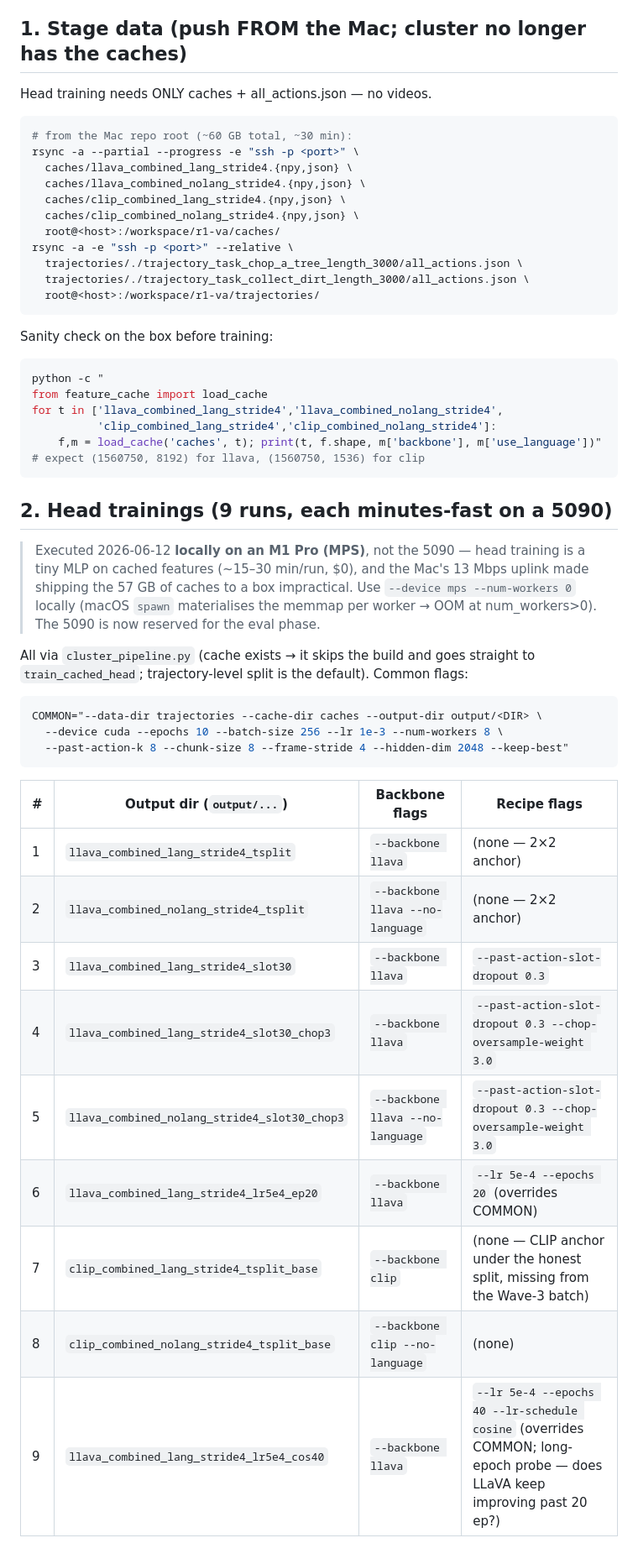
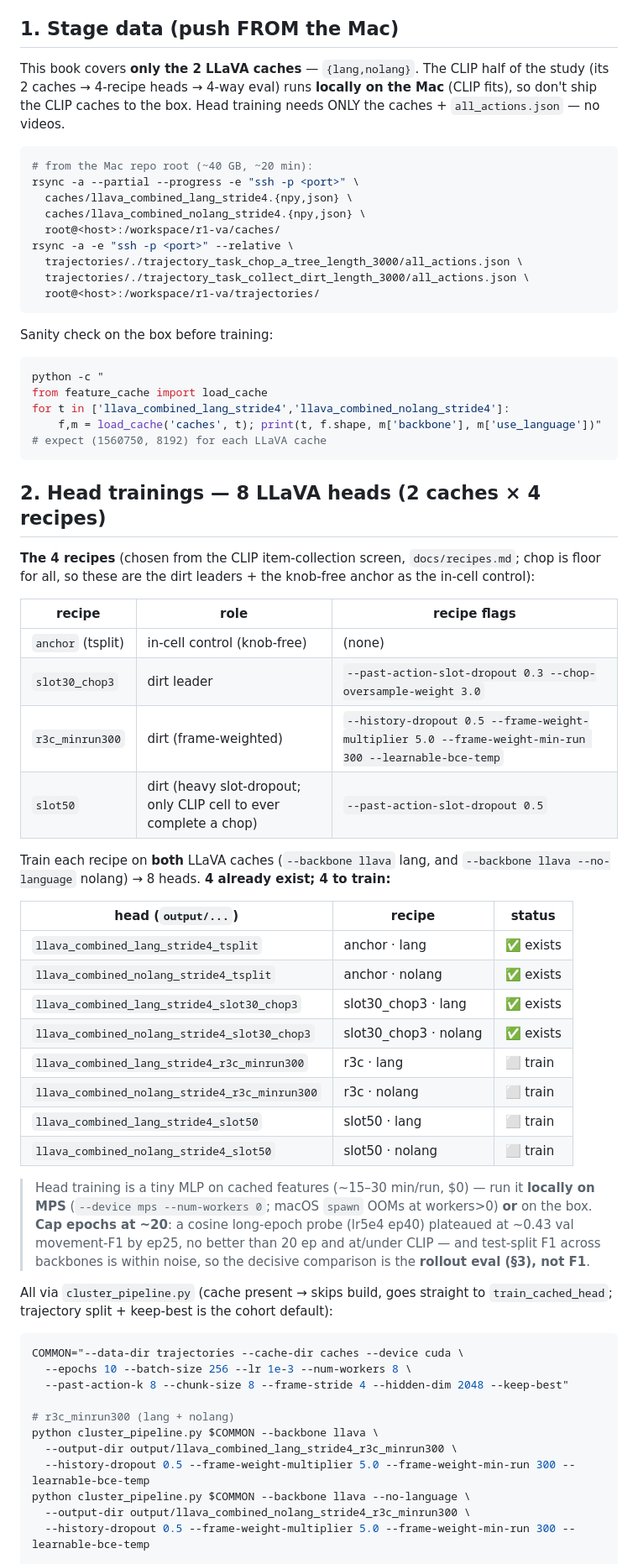
Before and after one commit to DACN-1/MC-AI, a Markdown page: docs/llava_5090_runbook.md, the part around one of its changes. Shown at 84% size. Rendered like a GitHub page.

````diff
--- a/docs/llava_5090_runbook.md
+++ b/docs/llava_5090_runbook.md
@@ -35,17 +35,18 @@ profiles — plus the mandatory knob-free 2×2 anchor.
   MineRL docker client connects with `--remote-agent <host>:8765`; the
   JPEG+keep-alive transport handles the tunnel).
 
-## 1. Stage data (push FROM the Mac; cluster no longer has the caches)
+## 1. Stage data (push FROM the Mac)
 
-Head training needs ONLY caches + all_actions.json — no videos.
+This book covers **only the 2 LLaVA caches** — `{lang,nolang}`. The CLIP half of
+the study (its 2 caches → 4-recipe heads → 4-way eval) runs **locally on the Mac**
+(CLIP fits), so don't ship the CLIP caches to the box. Head training needs ONLY
+the caches + `all_actions.json` — no videos.
 
 ```bash
-# from the Mac repo root (~60 GB total, ~30 min):
+# from the Mac repo root (~40 GB, ~20 min):
 rsync -a --partial --progress -e "ssh -p <port>" \
   caches/llava_combined_lang_stride4.{npy,json} \
   caches/llava_combined_nolang_stride4.{npy,json} \
-  caches/clip_combined_lang_stride4.{npy,json} \
-  caches/clip_combined_nolang_stride4.{npy,json} \
   root@<host>:/workspace/r1-va/caches/
 rsync -a -e "ssh -p <port>" --relative \
   trajectories/./trajectory_task_chop_a_tree_length_3000/all_actions.json \
@@ -58,39 +59,58 @@ Sanity check on the box before training:
 ```bash
 python -c "
 from feature_cache import load_cache
-for t in ['llava_combined_lang_stride4','llava_combined_nolang_stride4',
-          'clip_combined_lang_stride4','clip_combined_nolang_stride4']:
+for t in ['llava_combined_lang_stride4','llava_combined_nolang_stride4']:
     f,m = load_cache('caches', t); print(t, f.shape, m['backbone'], m['use_language'])"
-# expect (1560750, 8192) for llava, (1560750, 1536) for clip
+# expect (1560750, 8192) for each LLaVA cache
 ```
 
-## 2. Head trainings (9 runs, each minutes-fast on a 5090)
+## 2. Head trainings — 8 LLaVA heads (2 caches × 4 recipes)
 
-> Executed 2026-06-12 **locally on an M1 Pro (MPS)**, not the 5090 — head
-> training is a tiny MLP on cached features (~15–30 min/run, $0), and the Mac's
-> 13 Mbps uplink made shipping the 57 GB of caches to a box impractical. Use
-> `--device mps --num-workers 0` locally (macOS `spawn` materialises the memmap
-> per worker → OOM at num_workers>0). The 5090 is now reserved for the eval phase.
+**The 4 recipes** (chosen from the CLIP item-collection screen, `docs/recipes.md`;
+chop is floor for all, so these are the dirt leaders + the knob-free anchor as the
+in-cell control):
 
-All via `cluster_pipeline.py` (cache exists → it skips the build and goes
-straight to `train_cached_head`; trajectory-level split is the default).
-Common flags:
+| recipe | role | recipe flags |
+|---|---|---|
+| `anchor` (tsplit) | in-cell control (knob-free) | (none) |
+| `slot30_chop3` | dirt leader | `--past-action-slot-dropout 0.3 --chop-oversample-weight 3.0` |
+| `r3c_minrun300` | dirt (frame-weighted) | `--history-dropout 0.5 --frame-weight-multiplier 5.0 --frame-weight-min-run 300 --learnable-bce-temp` |
+| `slot50` | dirt (heavy slot-dropout; only CLIP cell to ever complete a chop) | `--past-action-slot-dropout 0.5` |
+
+Train each recipe on **both** LLaVA caches (`--backbone llava` lang, and
+`--backbone llava --no-language` nolang) → 8 heads. **4 already exist; 4 to train:**
+
+| head (`output/...`) | recipe | status |
+|---|---|---|
+| `llava_combined_lang_stride4_tsplit` | anchor · lang | ✅ exists |
+| `llava_combined_nolang_stride4_tsplit` | anchor · nolang | ✅ exists |
+| `llava_combined_lang_stride4_slot30_chop3` | slot30_chop3 · lang | ✅ exists |
+| `llava_combined_nolang_stride4_slot30_chop3` | slot30_chop3 · nolang | ✅ exists |
+| `llava_combined_lang_stride4_r3c_minrun300` | r3c · lang | ⬜ train |
+| `llava_combined_nolang_stride4_r3c_minrun300` | r3c · nolang | ⬜ train |
+| `llava_combined_lang_stride4_slot50` | slot50 · lang | ⬜ train |
+| `llava_combined_nolang_stride4_slot50` | slot50 · nolang | ⬜ train |
+
+> Head training is a tiny MLP on cached features (~15–30 min/run, $0) — run it
+> **locally on MPS** (`--device mps --num-workers 0`; macOS `spawn` OOMs at
+> workers>0) **or** on the box. **Cap epochs at ~20**: a cosine long-epoch probe
+> (lr5e4 ep40) plateaued at ~0.43 val movement-F1 by ep25, no better than 20 ep
+> and at/under CLIP — and test-split F1 across backbones is within noise, so the
+> decisive comparison is the **rollout eval (§3), not F1**.
+
+All via `cluster_pipeline.py` (cache present → skips build, goes straight to
+`train_cached_head`; trajectory split + keep-best is the cohort default):
 
 ```bash
-COMMON="--data-dir trajectories --cache-dir caches --output-dir output/<DIR> \
-  --device cuda --epochs 10 --batch-size 256 --lr 1e-3 --num-workers 8 \
+COMMON="--data-dir trajectories --cache-dir caches --device cuda \
+  --epochs 10 --batch-size 256 --lr 1e-3 --num-workers 8 \
   --past-action-k 8 --chunk-size 8 --frame-stride 4 --hidden-dim 2048 --keep-best"
-```
 
-| # | Output dir (`output/...`) | Backbone flags | Recipe flags |
-|---|---|---|---|
-| 1 | `llava_combined_lang_stride4_tsplit` | `--backbone llava` | (none — 2×2 anchor) |
-| 2 | `llava_combined_nolang_stride4_tsplit` | `--backbone llava --no-language` | (none — 2×2 anchor) |
-| 3 | `llava_combined_lang_stride4_slot30` | `--backbone llava` | `--past-action-slot-dropout 0.3` |
-| 4 | `llava_combined_lang_stride4_slot30_chop3` | `--backbone llava` | `--past-action-slot-dropout 0.3 --chop-oversample-weight 3.0` |
-| 5 | `llava_combined_nolang_stride4_slot30_chop3` | `--backbone llava --no-language` | `--past-action-slot-dropout 0.3 --chop-oversample-weight 3.0` |
-| 6 | `llava_combined_lang_stride4_lr5e4_ep20` | `--backbone llava` | `--lr 5e-4 --epochs 20` (overrides COMMON) |
-| 7 | `clip_combined_lang_stride4_tsplit_base` | `--backbone clip` | (none — CLIP anchor under the honest split, missing from the Wave-3 batch) |
-| 8 | `clip_combined_nolang_stride4_tsplit_base` | `--backbone clip --no-language` | (none) |
-| 9 | `llava_combined_lang_stride4_lr5e4_cos40` | `--backbone llava` | `--lr 5e-4 --epochs 40 --lr-schedule cosine` (overrides COMMON; long-epoch probe — does LLaVA keep improving past 20 ep?) |
+# r3c_minrun300 (lang + nolang)
+python cluster_pipeline.py $COMMON --backbone llava \
+  --output-dir output/llava_combined_lang_stride4_r3c_minrun300 \
+  --history-dropout 0.5 --frame-weight-multiplier 5.0 --frame-weight-min-run 300 --learnable-bce-temp
+python cluster_pipeline.py $COMMON --backbone llava --no-language \
+  --output-dir output/llava_combined_nolang_stride4_r3c_minrun300 \
+  --history-dropout 0.5 --frame-weight-multiplier 5.0 --frame-weight-min-run 300 --learnable-bce-temp
 
````
Also changed, not shown: other parts of docs/llava_5090_runbook.md (+64 -84 lines).
